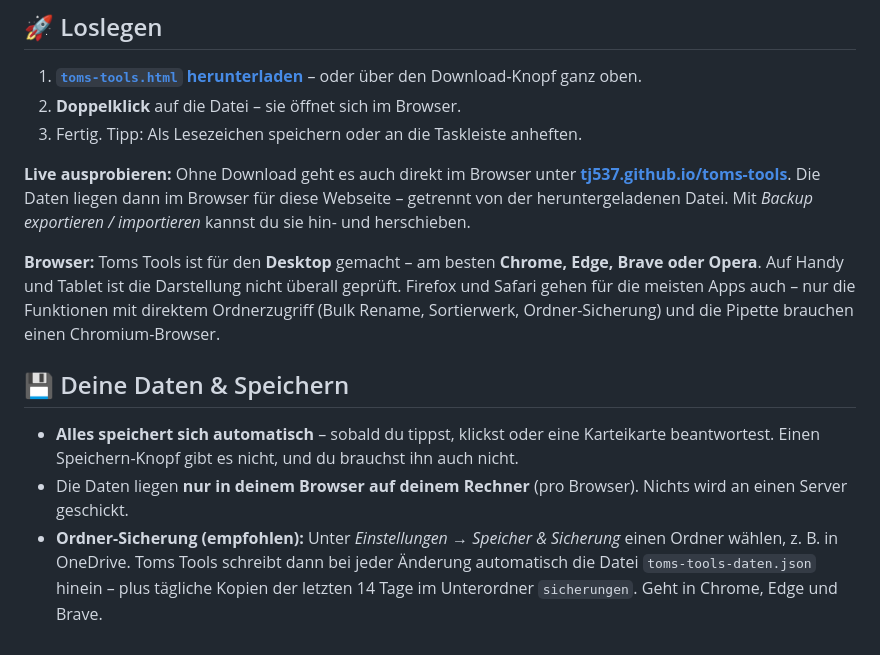
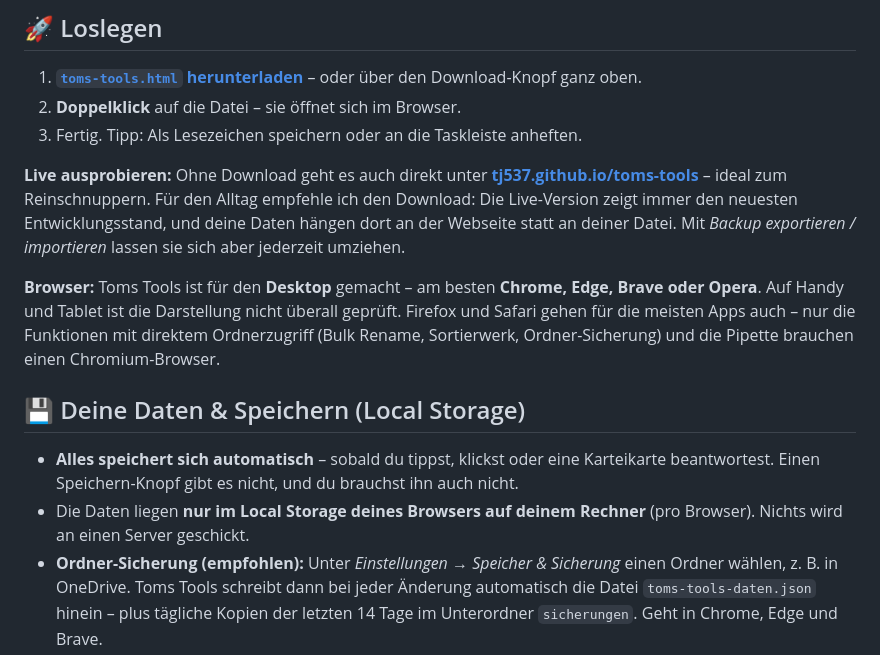
Before and after one commit to tj537/toms-tools, a Markdown page: README.md, the part around one of its changes. Rendered like a GitHub page.

```diff
--- a/README.md
+++ b/README.md
@@ -231,15 +231,15 @@ Du brauchst nicht alle 31 Apps? Kein Problem:
 2. **Doppelklick** auf die Datei – sie öffnet sich im Browser.
 3. Fertig. Tipp: Als Lesezeichen speichern oder an die Taskleiste anheften.
 
-**Live ausprobieren:** Ohne Download geht es auch direkt im Browser unter **[tj537.github.io/toms-tools](https://tj537.github.io/toms-tools/)**. Die Daten liegen dann im Browser für diese Webseite – getrennt von der heruntergeladenen Datei. Mit *Backup exportieren / importieren* kannst du sie hin- und herschieben.
+**Live ausprobieren:** Ohne Download geht es auch direkt unter **[tj537.github.io/toms-tools](https://tj537.github.io/toms-tools/)** – ideal zum Reinschnuppern. Für den Alltag empfehle ich den Download: Die Live-Version zeigt immer den neuesten Entwicklungsstand, und deine Daten hängen dort an der Webseite statt an deiner Datei. Mit *Backup exportieren / importieren* lassen sie sich aber jederzeit umziehen.
 
 **Browser:** Toms Tools ist für den **Desktop** gemacht – am besten **Chrome, Edge, Brave oder Opera**. Auf Handy und Tablet ist die Darstellung nicht überall geprüft. Firefox und Safari gehen für die meisten Apps auch – nur die Funktionen mit direktem Ordnerzugriff (Bulk Rename, Sortierwerk, Ordner-Sicherung) und die Pipette brauchen einen Chromium-Browser.
 
 <a id="daten"></a>
-## 💾 Deine Daten & Speichern
+## 💾 Deine Daten & Speichern (Local Storage)
 
 - **Alles speichert sich automatisch** – sobald du tippst, klickst oder eine Karteikarte beantwortest. Einen Speichern-Knopf gibt es nicht, und du brauchst ihn auch nicht.
-- Die Daten liegen **nur in deinem Browser auf deinem Rechner** (pro Browser). Nichts wird an einen Server geschickt.
+- Die Daten liegen **nur im Local Storage deines Browsers auf deinem Rechner** (pro Browser). Nichts wird an einen Server geschickt.
 - **Ordner-Sicherung (empfohlen):** Unter *Einstellungen → Speicher & Sicherung* einen Ordner wählen, z. B. in OneDrive. Toms Tools schreibt dann bei jeder Änderung automatisch die Datei `toms-tools-daten.json` hinein – plus tägliche Kopien der letzten 14 Tage im Unterordner `sicherungen`. Geht in Chrome, Edge und Brave.
 - **Zweiter PC:** Dort denselben Ordner wählen und *Aus Ordner laden* – schon sind Notizen, Karteikarten, Quellen & Co. auch da.
 - **Backup exportieren / importieren:** Alles als eine Datei zum Mitnehmen – funktioniert in jedem Browser.
```
Also changed, not shown: other parts of README.md (+3 -14 lines).
